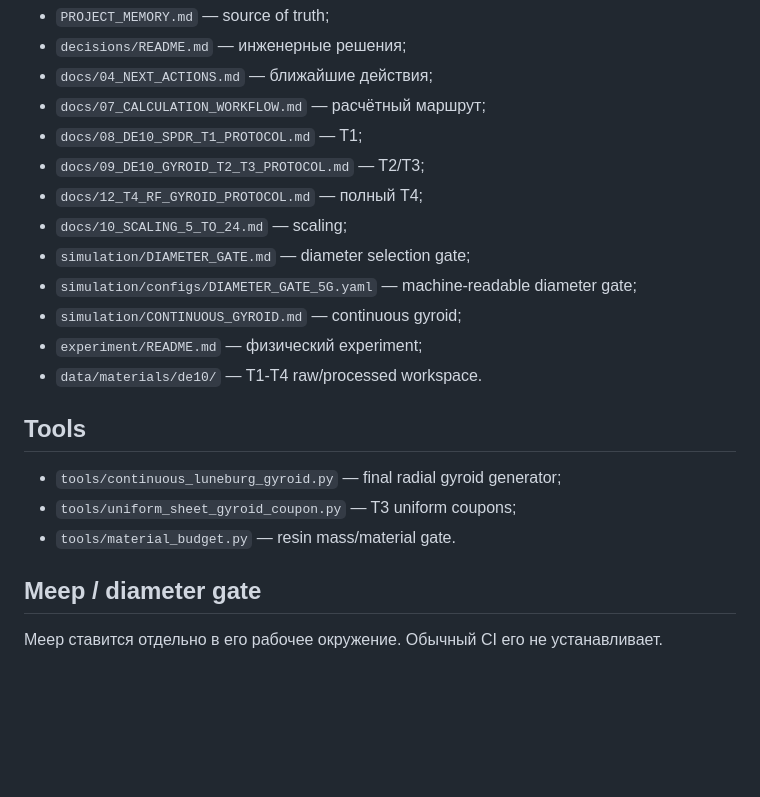
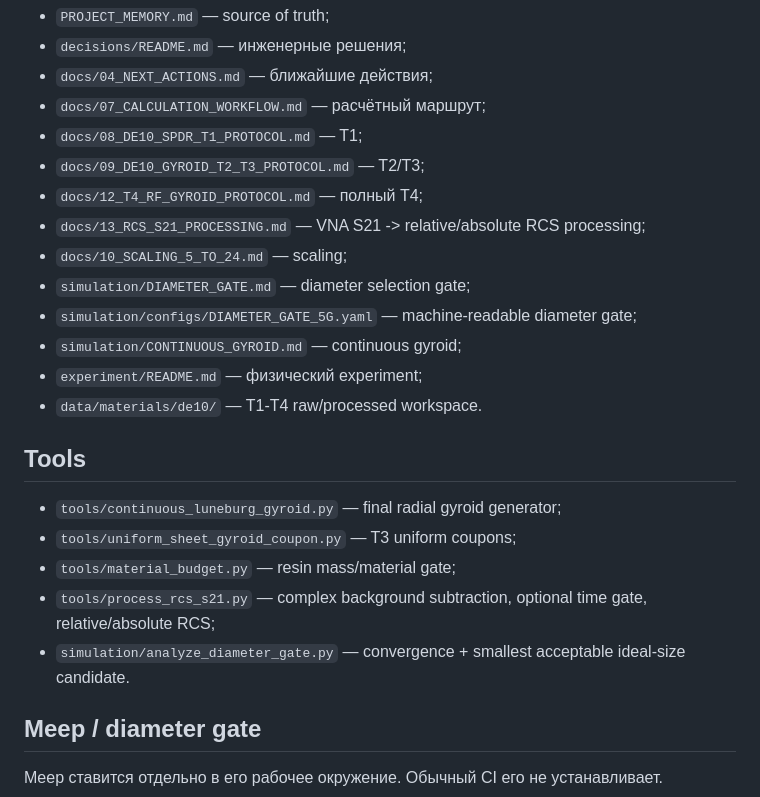
Before and after one commit to dikobrazuka/linza, a Markdown page: README.md, the part around one of its changes. Rendered like a GitHub page; blank space fills up the shorter version.

```diff
--- a/README.md
+++ b/README.md
@@ -122,6 +122,7 @@ python tools/material_budget.py
 - `docs/08_DE10_SPDR_T1_PROTOCOL.md` — T1;
 - `docs/09_DE10_GYROID_T2_T3_PROTOCOL.md` — T2/T3;
 - `docs/12_T4_RF_GYROID_PROTOCOL.md` — полный T4;
+- `docs/13_RCS_S21_PROCESSING.md` — VNA S21 -> relative/absolute RCS processing;
 - `docs/10_SCALING_5_TO_24.md` — scaling;
 - `simulation/DIAMETER_GATE.md` — diameter selection gate;
 - `simulation/configs/DIAMETER_GATE_5G.yaml` — machine-readable diameter gate;
@@ -133,7 +134,9 @@ python tools/material_budget.py
 
 - `tools/continuous_luneburg_gyroid.py` — final radial gyroid generator;
 - `tools/uniform_sheet_gyroid_coupon.py` — T3 uniform coupons;
-- `tools/material_budget.py` — resin mass/material gate.
+- `tools/material_budget.py` — resin mass/material gate;
+- `tools/process_rcs_s21.py` — complex background subtraction, optional time gate, relative/absolute RCS;
+- `simulation/analyze_diameter_gate.py` — convergence + smallest acceptable ideal-size candidate.
 
 ## Meep / diameter gate
 
```
Also changed, not shown: other parts of README.md (+36 -1 lines).
